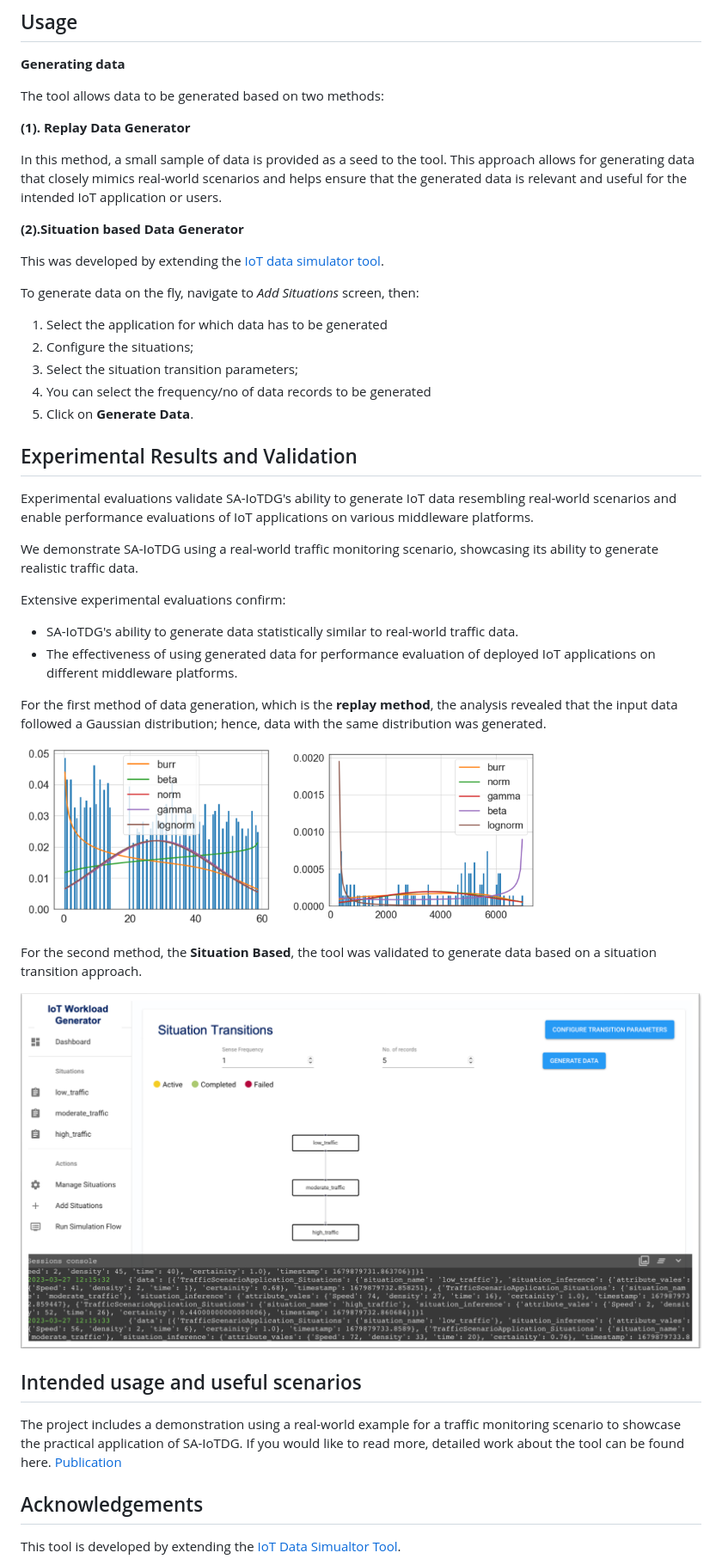
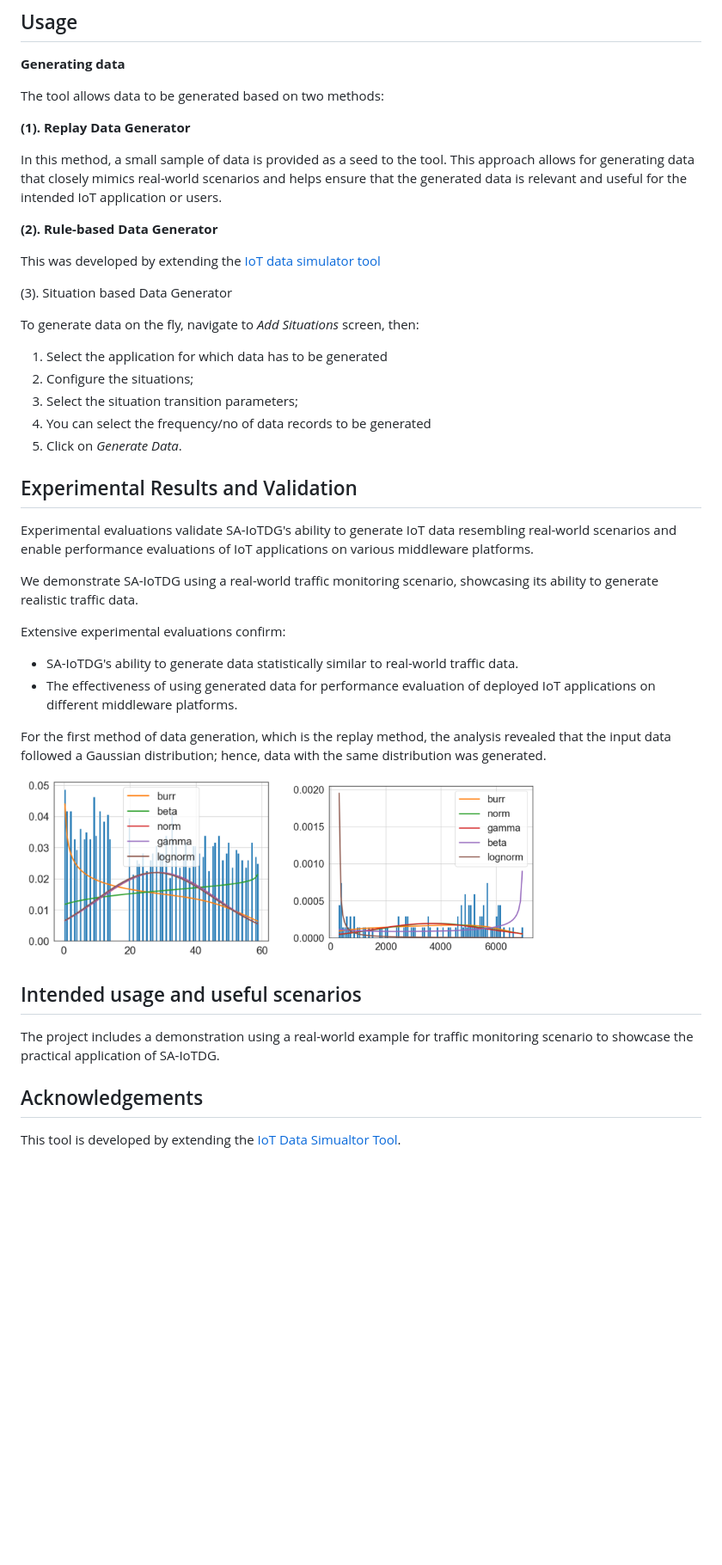
Before and after one commit to ShalmolyMondal/IoTDG, a Markdown page: README.md, the part around the change printed below. Shown: that part at 86% size. Drawn GitHub-style; blank space fills up the shorter version.

```diff
--- a/README.md
+++ b/README.md
@@ -51,9 +53,11 @@ The tool allows data to be generated based on two methods:
 In this method, a small sample of data is provided as a seed to the tool. This approach allows for generating data that closely mimics real-world scenarios and helps ensure that the generated data is relevant and useful for the intended IoT
 application or users.
 
-**(2).Situation based Data Generator**
+**(2). Rule-based Data Generator**
 
-This was developed by extending the [IoT data simulator tool](https://github.com/IBA-Group-IT/IoT-data-simulator/).
+This was developed by extending the [IoT data simulator tool](https://github.com/IBA-Group-IT/IoT-data-simulator/)
+
+(3). Situation based Data Generator
 
 To generate data on the fly, navigate to _Add Situations_ screen, then:
 
@@ -61,7 +65,7 @@ To generate data on the fly, navigate to _Add Situations_ screen, then:
 2.  Configure the situations;
 3.  Select the situation transition parameters;
 4.  You can select the frequency/no of data records to be generated
-5.  Click on **Generate Data**.
+5.  Click on _Generate Data_.
 
 ## Experimental Results and Validation
 
@@ -74,21 +78,16 @@ Extensive experimental evaluations confirm:
 - SA-IoTDG's ability to generate data statistically similar to real-world traffic data.
 - The effectiveness of using generated data for performance evaluation of deployed IoT applications on different middleware platforms.
 
-For the first method of data generation, which is the **replay method**, the analysis revealed that the input data followed a Gaussian distribution; hence, data with the same distribution was generated.
+For the first method of data generation, which is the replay method, the analysis revealed that the input data followed a Gaussian distribution; hence, data with the same distribution was generated.
 
 <p float="left">
   <img src="ExperimentalResults/gen_data_fit.png" width="300" />
   <img src="ExperimentalResults/metro_data_fit.png" width="300" />
 </p>
 
-For the second method, the **Situation Based**, the tool was validated to generate data based on a situation transition approach.
-
-![SitDataGen](ExperimentalResults/SituationBasedDataGen.png)
-
 ## Intended usage and useful scenarios
 
-The project includes a demonstration using a real-world example for a traffic monitoring scenario to showcase the practical application of SA-IoTDG.
-If you would like to read more, detailed work about the tool can be found here. [Publication](https://www.mdpi.com/1424-8220/23/1/7)
+The project includes a demonstration using a real-world example for traffic monitoring scenario to showcase the practical application of SA-IoTDG.
 
 ## Acknowledgements
 
```
Also changed, not shown: other parts of README.md (+10 -8 lines).
